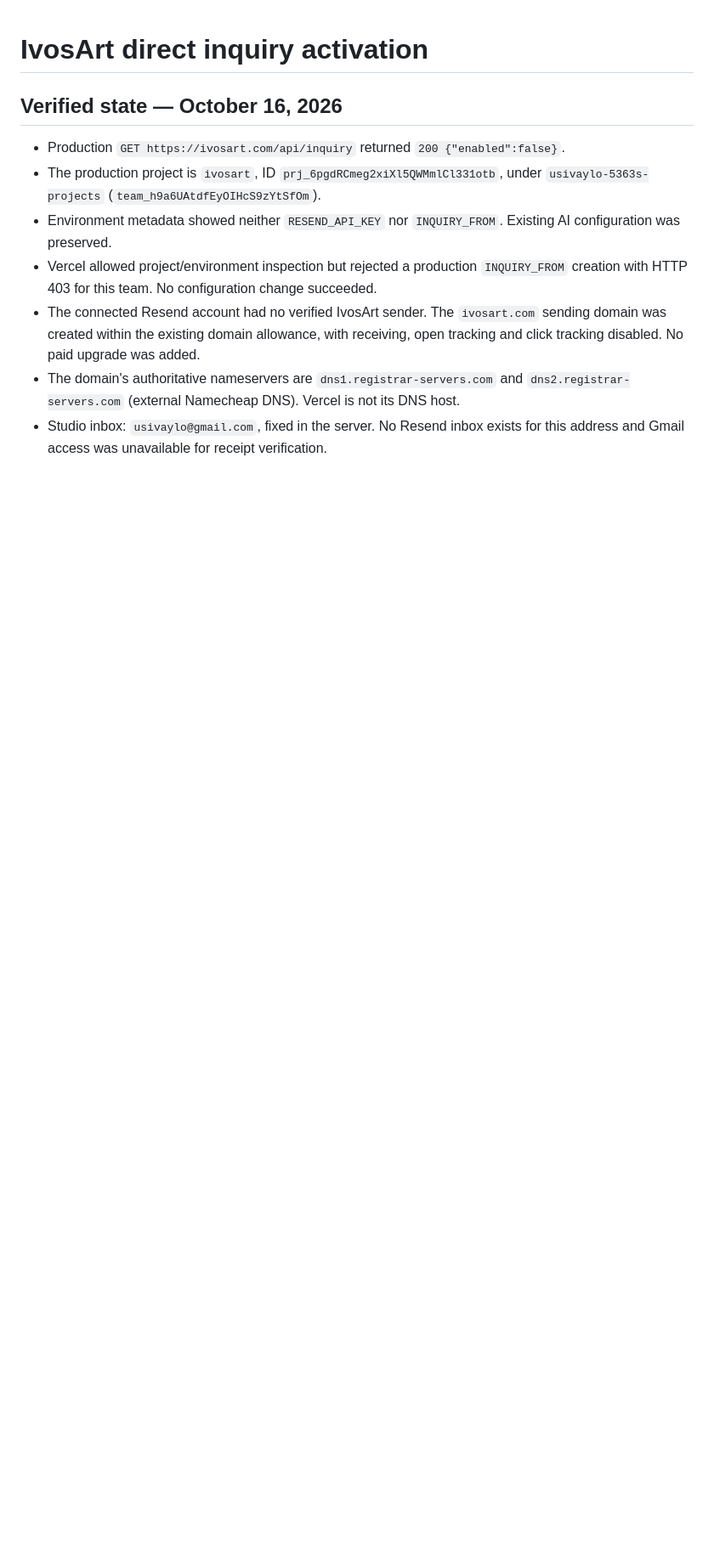
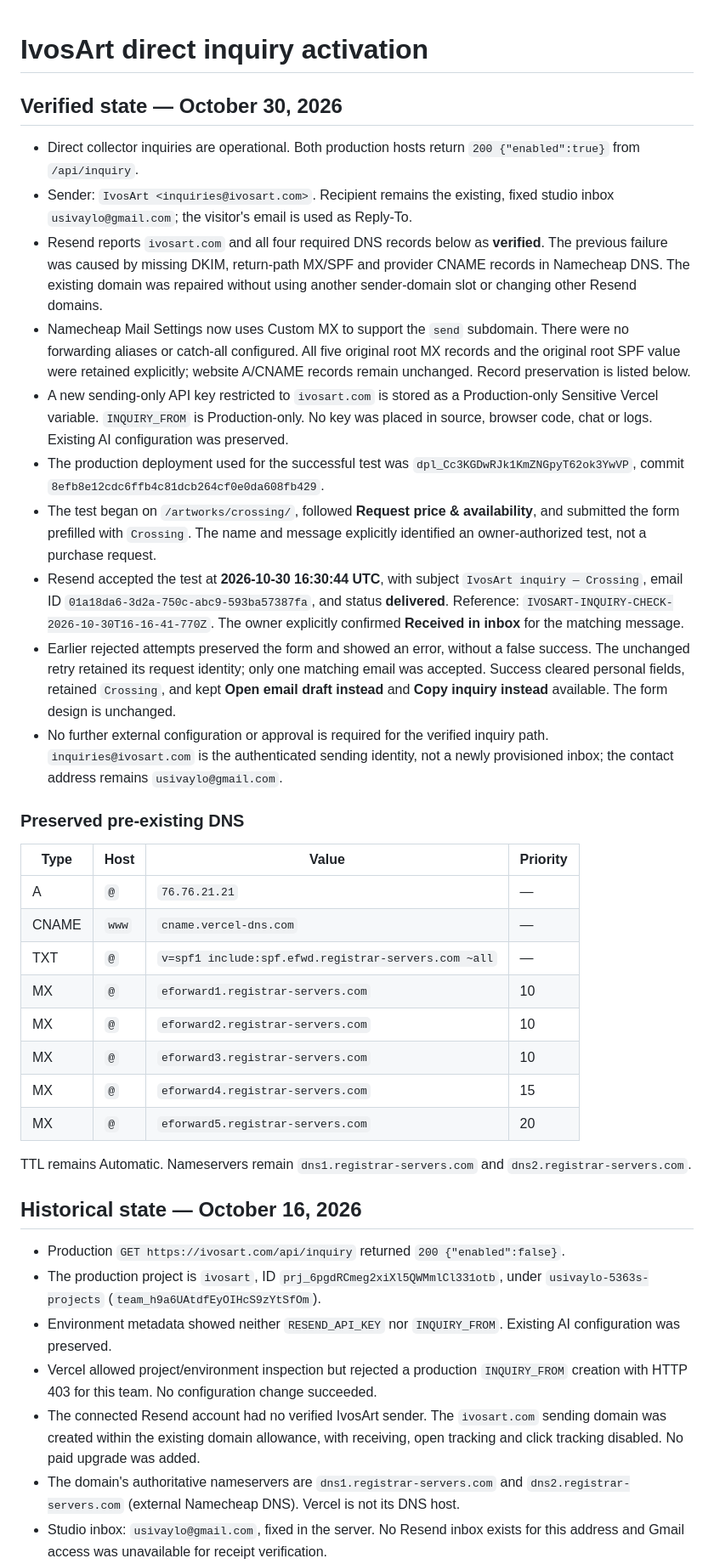
Before and after one commit to artffee/ivosart, a Markdown page: docs/inquiry-delivery.md, the part around one of its changes. Shown at 85% size. Drawn GitHub-style; blank space fills up the shorter version.

Commit message:
Record verified collector inquiry delivery and preserved DNS

```diff
--- a/docs/inquiry-delivery.md
+++ b/docs/inquiry-delivery.md
@@ -1,6 +1,34 @@
 # IvosArt direct inquiry activation
 
-## Verified state — October 16, 2026
+## Verified state — October 30, 2026
+
+- Direct collector inquiries are operational. Both production hosts return `200 {"enabled":true}` from `/api/inquiry`.
+- Sender: `IvosArt <inquiries@ivosart.com>`. Recipient remains the existing, fixed studio inbox `usivaylo@gmail.com`; the visitor's email is used as Reply-To.
+- Resend reports `ivosart.com` and all four required DNS records below as **verified**. The previous failure was caused by missing DKIM, return-path MX/SPF and provider CNAME records in Namecheap DNS. The existing domain was repaired without using another sender-domain slot or changing other Resend domains.
+- Namecheap Mail Settings now uses Custom MX to support the `send` subdomain. There were no forwarding aliases or catch-all configured. All five original root MX records and the original root SPF value were retained explicitly; website A/CNAME records remain unchanged. Record preservation is listed below.
+- A new sending-only API key restricted to `ivosart.com` is stored as a Production-only Sensitive Vercel variable. `INQUIRY_FROM` is Production-only. No key was placed in source, browser code, chat or logs. Existing AI configuration was preserved.
+- The production deployment used for the successful test was `dpl_Cc3KGDwRJk1KmZNGpyT62ok3YwVP`, commit `8efb8e12cdc6ffb4c81dcb264cf0e0da608fb429`.
+- The test began on `/artworks/crossing/`, followed **Request price & availability**, and submitted the form prefilled with `Crossing`. The name and message explicitly identified an owner-authorized test, not a purchase request.
+- Resend accepted the test at **2026-10-30 16:30:44 UTC**, with subject `IvosArt inquiry — Crossing`, email ID `01a18da6-3d2a-750c-abc9-593ba57387fa`, and status **delivered**. Reference: `IVOSART-INQUIRY-CHECK-2026-10-30T16-16-41-770Z`. The owner explicitly confirmed **Received in inbox** for the matching message.
+- Earlier rejected attempts preserved the form and showed an error, without a false success. The unchanged retry retained its request identity; only one matching email was accepted. Success cleared personal fields, retained `Crossing`, and kept **Open email draft instead** and **Copy inquiry instead** available. The form design is unchanged.
+- No further external configuration or approval is required for the verified inquiry path. `inquiries@ivosart.com` is the authenticated sending identity, not a newly provisioned inbox; the contact address remains `usivaylo@gmail.com`.
+
+### Preserved pre-existing DNS
+
+| Type | Host | Value | Priority |
+| --- | --- | --- | --- |
+| A | `@` | `76.76.21.21` | — |
+| CNAME | `www` | `cname.vercel-dns.com` | — |
+| TXT | `@` | `v=spf1 include:spf.efwd.registrar-servers.com ~all` | — |
+| MX | `@` | `eforward1.registrar-servers.com` | 10 |
+| MX | `@` | `eforward2.registrar-servers.com` | 10 |
+| MX | `@` | `eforward3.registrar-servers.com` | 10 |
+| MX | `@` | `eforward4.registrar-servers.com` | 15 |
+| MX | `@` | `eforward5.registrar-servers.com` | 20 |
+
+TTL remains Automatic. Nameservers remain `dns1.registrar-servers.com` and `dns2.registrar-servers.com`.
+
+## Historical state — October 16, 2026
 
 - Production `GET https://ivosart.com/api/inquiry` returned `200 {"enabled":false}`.
 - The production project is `ivosart`, ID `prj_6pgdRCmeg2xiXl5QWMmlCl331otb`, under `usivaylo-5363s-projects` (`team_h9a6UAtdfEyOIHcS9zYtSfOm`).
```
Also changed, not shown: other parts of docs/inquiry-delivery.md (+6 -6 lines).
